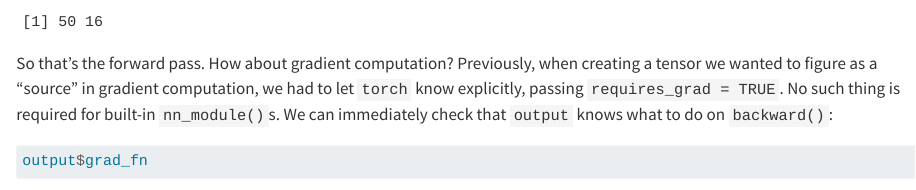
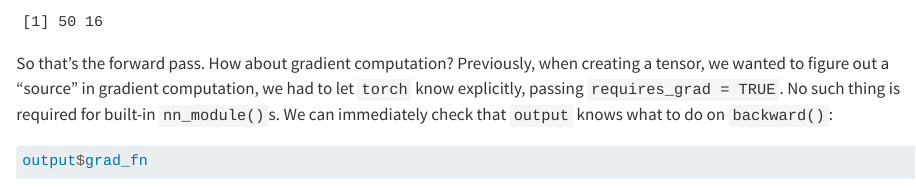
Before and after one commit to skeydan/Deep-Learning-and-Scientific-Computing-with-R-torch, a Quarto document (modules.qmd): the page in a window 1100 px wide, from 2570 px down. Rendered offline with R 4.5, knitr and Pandoc in place of Quarto, with nearby package versions; some code elsewhere in the file could not run offline.

Commit message:
Grammatical fix

````diff
--- a/modules.qmd
+++ b/modules.qmd
@@ -92,7 +92,7 @@ output$size()
 
     [1] 50 16
 
-So that's the forward pass. How about gradient computation? Previously, when creating a tensor we wanted to figure as a "source" in gradient computation, we had to let `torch` know explicitly, passing `requires_grad = TRUE`. No such thing is required for built-in `nn_module()`s. We can immediately check that `output` knows what to do on `backward()`:
+So that's the forward pass. How about gradient computation? Previously, when creating a tensor, we wanted to figure out a "source" in gradient computation, we had to let `torch` know explicitly, passing `requires_grad = TRUE`. No such thing is required for built-in `nn_module()`s. We can immediately check that `output` knows what to do on `backward()`:
 
 ```{r}
 output$grad_fn
````
